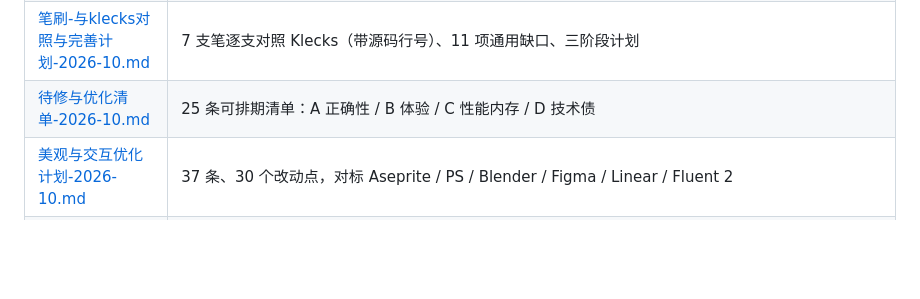
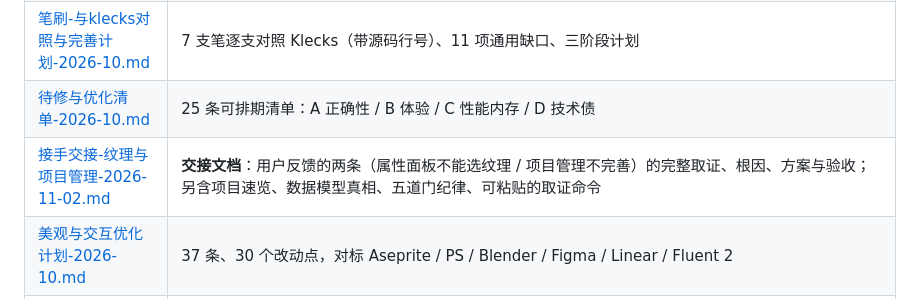
Before and after one commit to Satyr-Astry/motionstudio, a Markdown page: docs/README.md, the part around the change. Drawn GitHub-style; blank space fills up the shorter version.

```diff
--- a/docs/README.md
+++ b/docs/README.md
@@ -58,6 +58,7 @@
 | [下一步计划-2026-10.md](下一步计划-2026-10.md) | 上一轮总汇总：三份子计划统口径 + 三批排序 + 不做什么 + 我另外发现的 5 条待测量项（未完成条目已并入上表） |
 | [笔刷-与klecks对照与完善计划-2026-10.md](笔刷-与klecks对照与完善计划-2026-10.md) | 7 支笔逐支对照 Klecks（带源码行号）、11 项通用缺口、三阶段计划 |
 | [待修与优化清单-2026-10.md](待修与优化清单-2026-10.md) | 25 条可排期清单：A 正确性 / B 体验 / C 性能内存 / D 技术债 |
+| [接手交接-纹理与项目管理-2026-11-02.md](接手交接-纹理与项目管理-2026-11-02.md) | **交接文档**：用户反馈的两条（属性面板不能选纹理 / 项目管理不完善）的完整取证、根因、方案与验收；另含项目速览、数据模型真相、五道门纪律、可粘贴的取证命令 |
 | [美观与交互优化计划-2026-10.md](美观与交互优化计划-2026-10.md) | 37 条、30 个改动点，对标 Aseprite / PS / Blender / Figma / Linear / Fluent 2 |
 | [画板图标与可读性计划-2026-10.md](画板图标与可读性计划-2026-10.md) | 画板工具条：四条判定规则 A/B/C/D、19 项逐条方案、断点降级表、§11 执行结果 |
 
```
Also changed, not shown: docs/待修与优化清单-2026-10.md (+12 -1 lines), docs/接手交接-纹理与项目管理-2026-11-02.md (added, +211 -0 lines).
